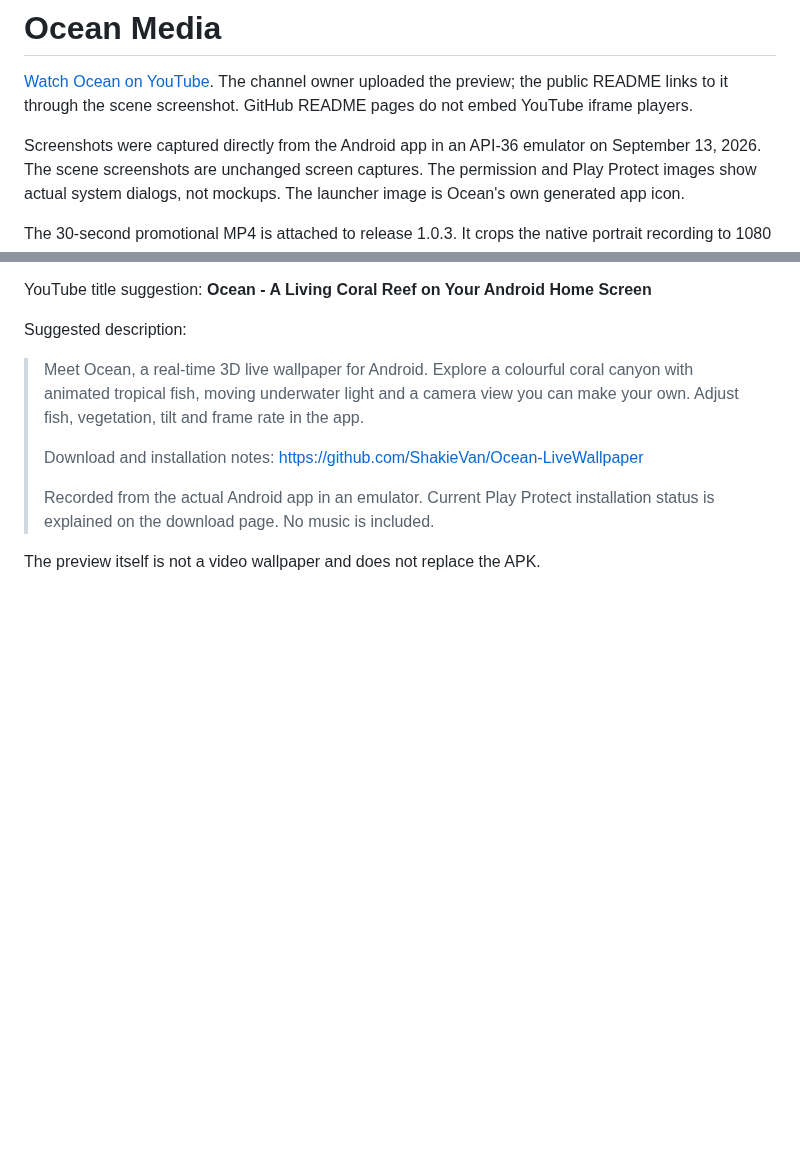
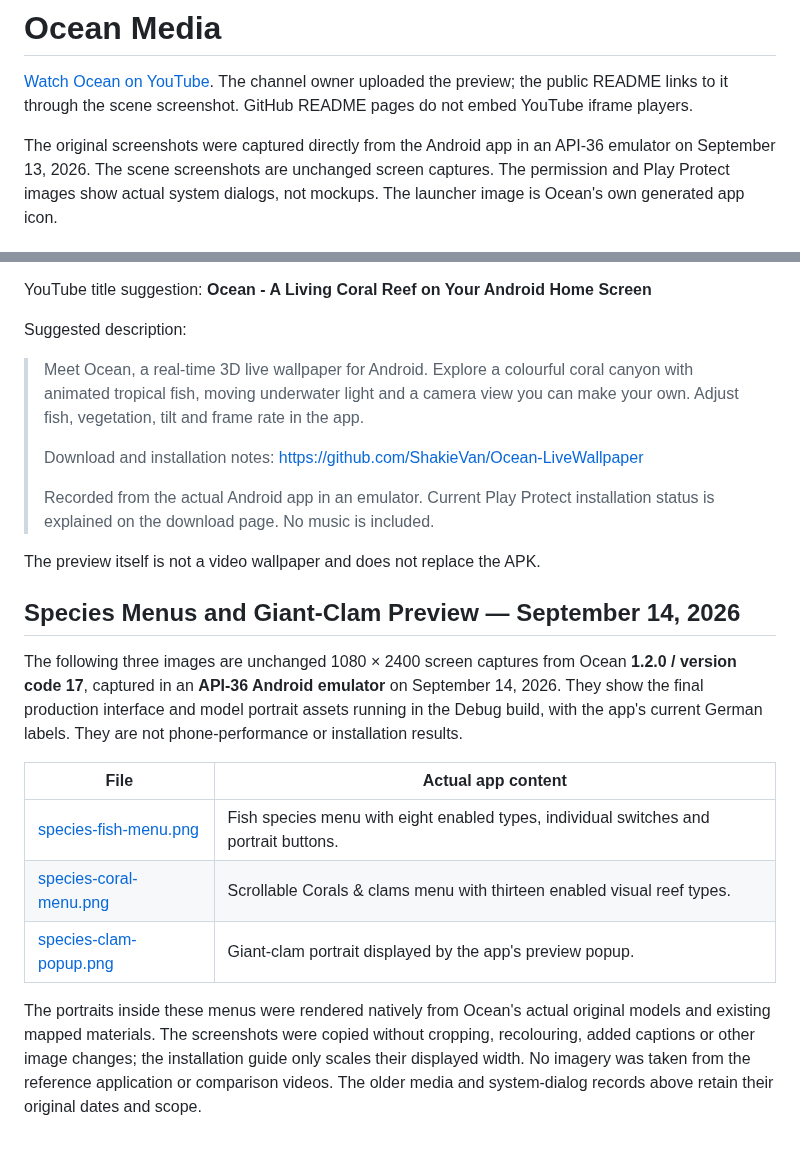
Before and after one commit to ShakieVan/Ocean-LiveWallpaper, a Markdown page: media/README.md, 2 parts joined by grey strips. Drawn GitHub-style; blank space fills up the shorter version.

Commit message:
Document Ocean 1.2.0 species menus, giant clams and denser reef

```diff
--- a/media/README.md
+++ b/media/README.md
@@ -4,7 +4,7 @@
 The channel owner uploaded the preview; the public README links to it through
 the scene screenshot. GitHub README pages do not embed YouTube iframe players.
 
-Screenshots were captured directly from the Android app in an API-36 emulator
+The original screenshots were captured directly from the Android app in an API-36 emulator
 on September 13, 2026. The scene screenshots are unchanged screen captures.
 The permission and Play Protect images show actual system dialogs, not mockups.
 The launcher image is Ocean's own generated app icon.
@@ -29,3 +29,24 @@ Suggested description:
 > installation status is explained on the download page. No music is included.
 
 The preview itself is not a video wallpaper and does not replace the APK.
+
+## Species Menus and Giant-Clam Preview — September 14, 2026
+
+The following three images are unchanged 1080 × 2400 screen captures from
+Ocean **1.2.0 / version code 17**, captured in an **API-36 Android emulator**
+on September 14, 2026. They show the final production interface and model
+portrait assets running in the Debug build, with the app's current German
+labels. They are not phone-performance or installation results.
+
+| File | Actual app content |
+| --- | --- |
+| [species-fish-menu.png](species-fish-menu.png) | Fish species menu with eight enabled types, individual switches and portrait buttons. |
+| [species-coral-menu.png](species-coral-menu.png) | Scrollable Corals & clams menu with thirteen enabled visual reef types. |
+| [species-clam-popup.png](species-clam-popup.png) | Giant-clam portrait displayed by the app's preview popup. |
+
+The portraits inside these menus were rendered natively from Ocean's actual
+original models and existing mapped materials. The screenshots were copied
+without cropping, recolouring, added captions or other image changes; the
+installation guide only scales their displayed width. No imagery was taken
+from the reference application or comparison videos. The older media and
+system-dialog records above retain their original dates and scope.
```
Also changed, not shown: INSTALLATION.md (+65 -2 lines), README.md (+11 -2 lines), releases/v1.2.0.md (added, +52 -0 lines), media/species-clam-popup.png (added), media/species-coral-menu.png (added), media/species-fish-menu.png (added).
